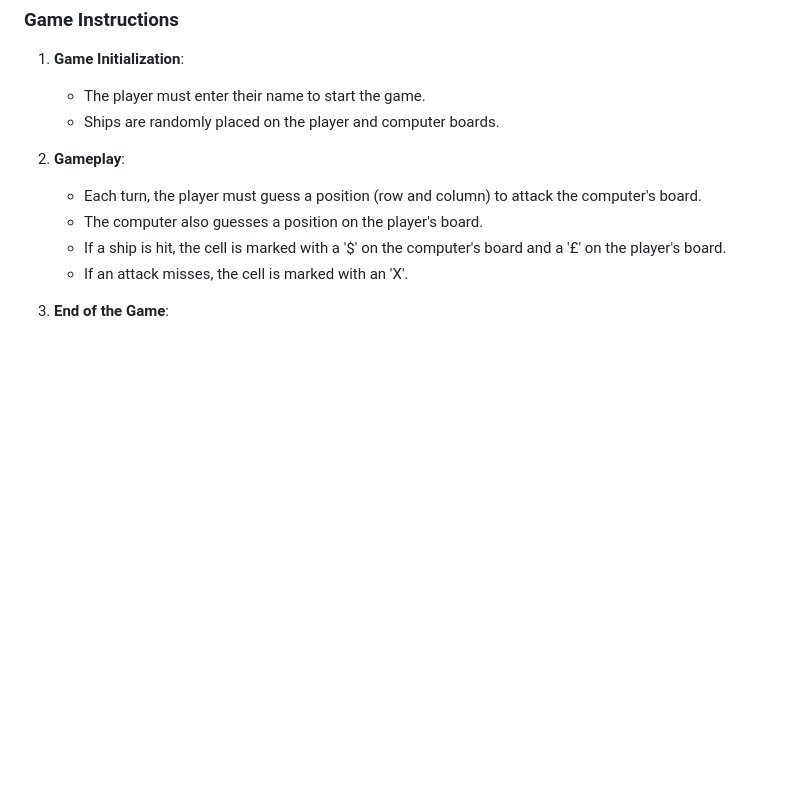
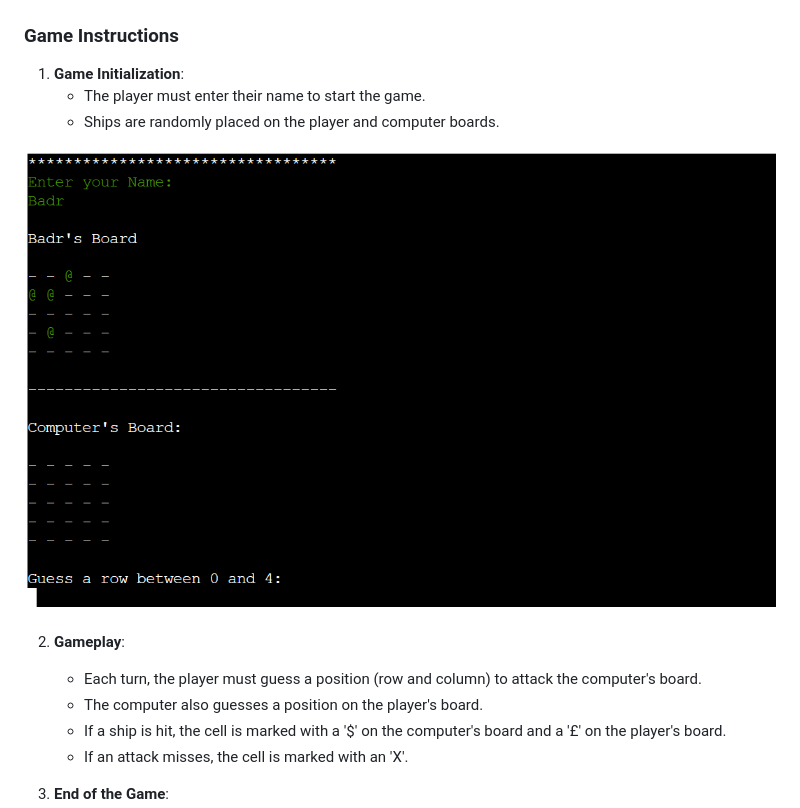
Before and after one commit to BadrAlioui/battlefield-python, a Markdown page: README.md, the part around the change. Rendered like a GitHub page; pictures changed too: images/startGame.PNG (added); blank space fills up the shorter version.

Commit message:
Add picture to show the start of the game by entering name

```diff
--- a/README.md
+++ b/README.md
@@ -14,6 +14,8 @@ The game is played on a 5x5 board. Both the player and the computer place 4 ship
 1. **Game Initialization**:
    - The player must enter their name to start the game.
    - Ships are randomly placed on the player and computer boards.
+
+![Start](./images/startGame.PNG)
 
 2. **Gameplay**:
    - Each turn, the player must guess a position (row and column) to attack the computer's board.
```
